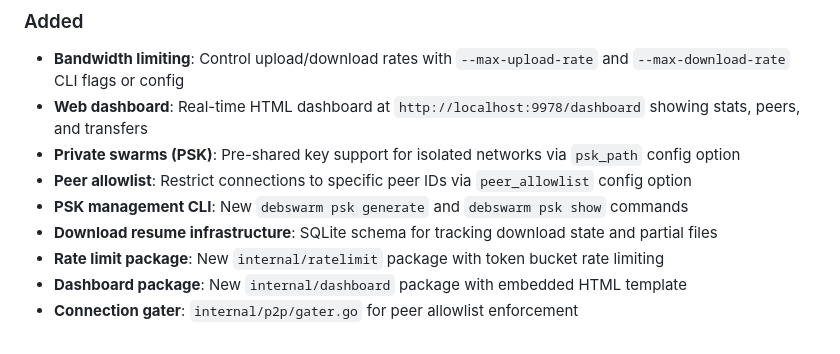
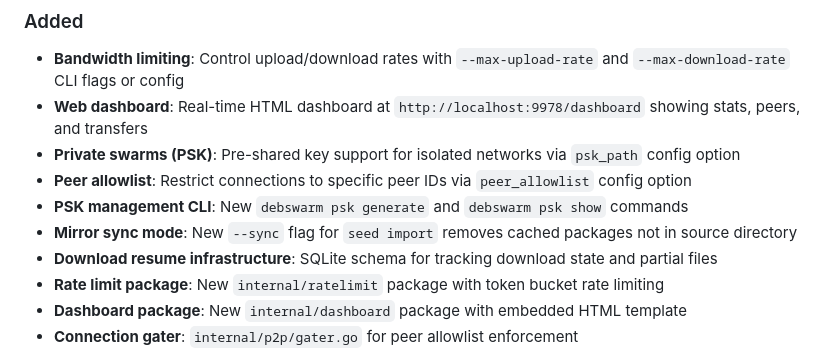
Before and after one commit to clintcan/debswarm, a Markdown page: CHANGELOG.md, the part around the change. Rendered like a GitHub page.

```diff
--- a/CHANGELOG.md
+++ b/CHANGELOG.md
@@ -24,6 +24,7 @@ and this project adheres to [Semantic Versioning](https://semver.org/spec/v2.0.0
 - **Private swarms (PSK)**: Pre-shared key support for isolated networks via `psk_path` config option
 - **Peer allowlist**: Restrict connections to specific peer IDs via `peer_allowlist` config option
 - **PSK management CLI**: New `debswarm psk generate` and `debswarm psk show` commands
+- **Mirror sync mode**: New `--sync` flag for `seed import` removes cached packages not in source directory
 - **Download resume infrastructure**: SQLite schema for tracking download state and partial files
 - **Rate limit package**: New `internal/ratelimit` package with token bucket rate limiting
 - **Dashboard package**: New `internal/dashboard` package with embedded HTML template
```
Also changed, not shown: README.md (+11 -1 lines), docs/bootstrap-node.md (+17 -0 lines).
